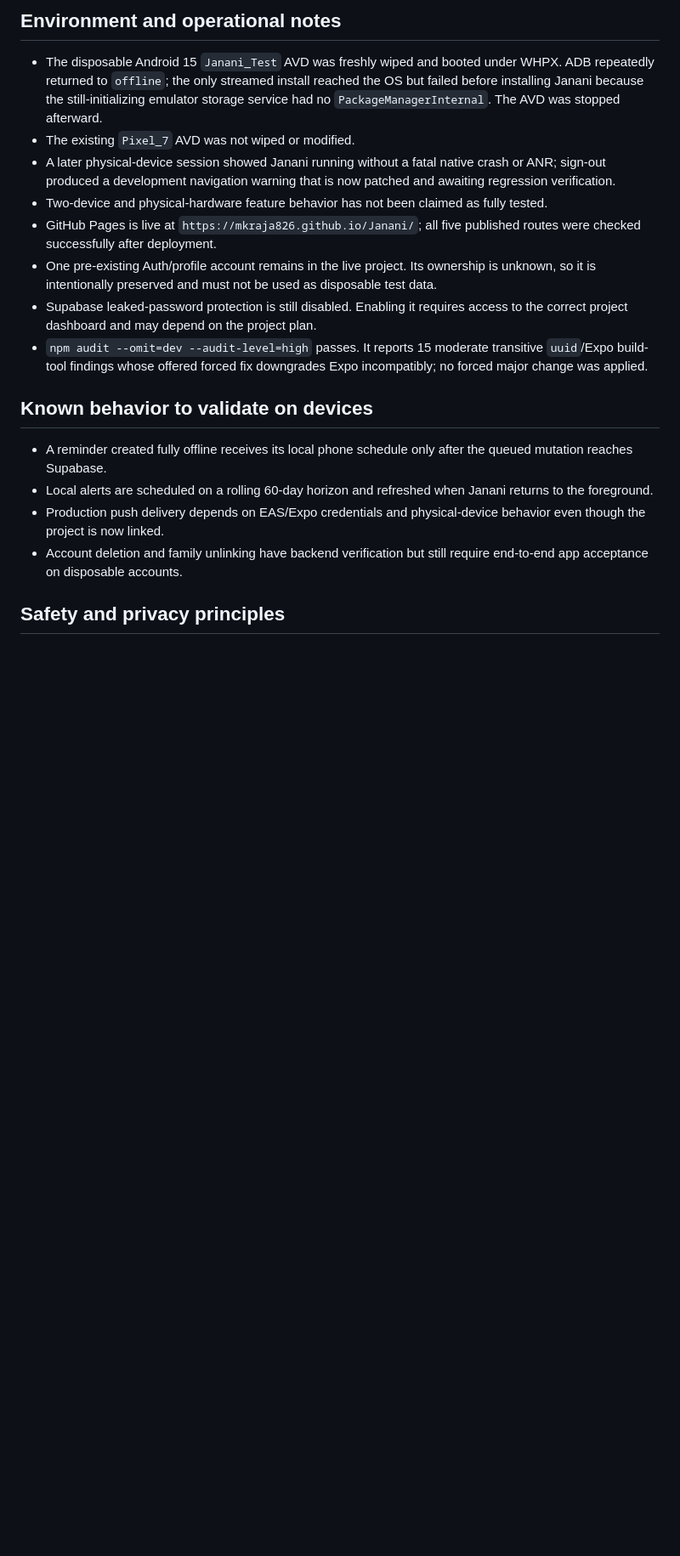
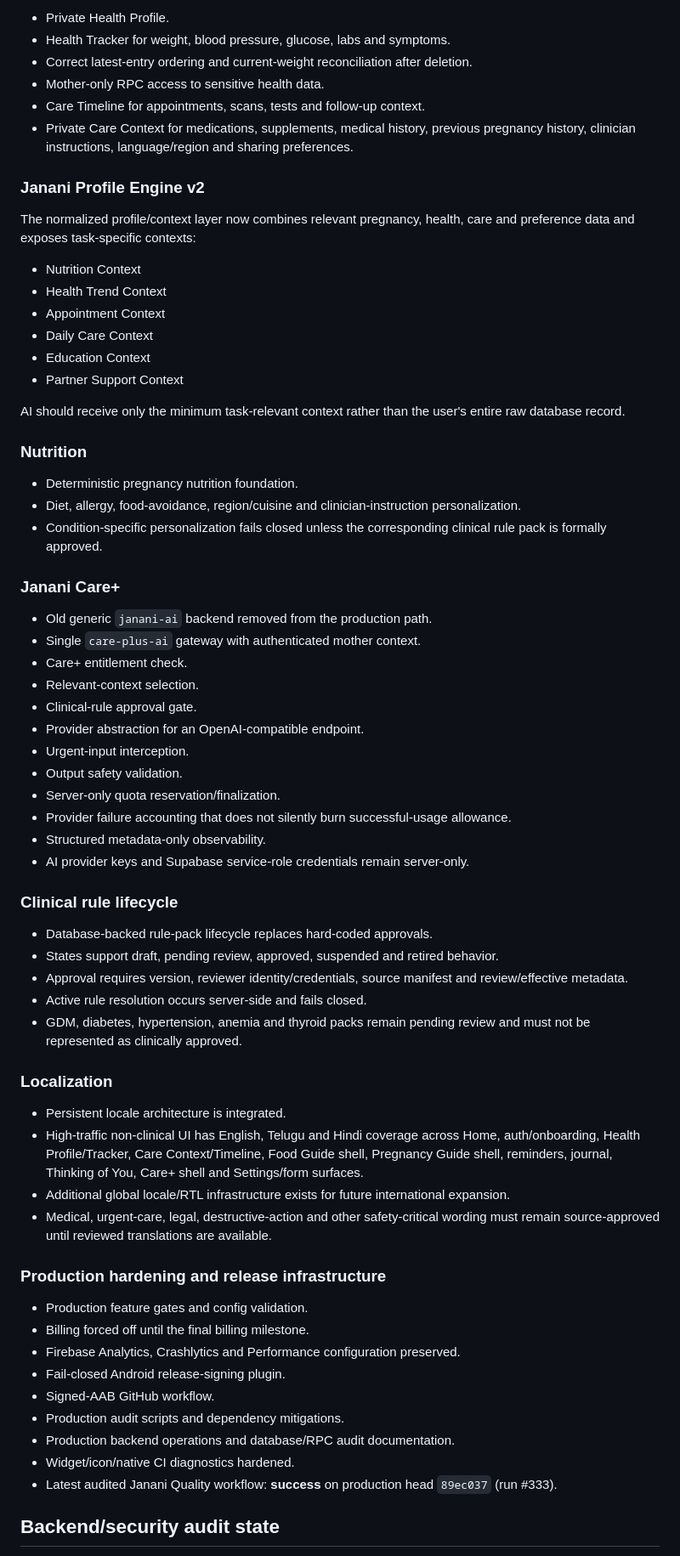
Before and after one commit to mkraja826/Janani, a Markdown page: PROJECT_PROGRESS_0_TO_100.md, the part around one of its changes. Shown at 85% size. Drawn GitHub-style; blank space fills up the shorter version.

Commit message:
docs: update Janani production roadmap status

```diff
--- a/PROJECT_PROGRESS_0_TO_100.md
+++ b/PROJECT_PROGRESS_0_TO_100.md
@@ -56,20 +33,71 @@ The percentage describes engineering readiness, not store approval or production
 
-## Environment and operational notes
+- Private Health Profile.
+- Health Tracker for weight, blood pressure, glucose, labs and symptoms.
+- Correct latest-entry ordering and current-weight reconciliation after deletion.
+- Mother-only RPC access to sensitive health data.
+- Care Timeline for appointments, scans, tests and follow-up context.
+- Private Care Context for medications, supplements, medical history, previous pregnancy history, clinician instructions, language/region and sharing preferences.
 
-- The disposable Android 15 `Janani_Test` AVD was freshly wiped and booted under WHPX. ADB repeatedly returned to `offline`; the only streamed install reached the OS but failed before installing Janani because the still-initializing emulator storage service had no `PackageManagerInternal`. The AVD was stopped afterward.
-- The existing `Pixel_7` AVD was not wiped or modified.
-- A later physical-device session showed Janani running without a fatal native crash or ANR; sign-out produced a development navigation warning that is now patched and awaiting regression verification.
-- Two-device and physical-hardware feature behavior has not been claimed as fully tested.
-- GitHub Pages is live at `https://mkraja826.github.io/Janani/`; all five published routes were checked successfully after deployment.
-- One pre-existing Auth/profile account remains in the live project. Its ownership is unknown, so it is intentionally preserved and must not be used as disposable test data.
-- Supabase leaked-password protection is still disabled. Enabling it requires access to the correct project dashboard and may depend on the project plan.
-- `npm audit --omit=dev --audit-level=high` passes. It reports 15 moderate transitive `uuid`/Expo build-tool findings whose offered forced fix downgrades Expo incompatibly; no forced major change was applied.
+### Janani Profile Engine v2
 
-## Known behavior to validate on devices
+The normalized profile/context layer now combines relevant pregnancy, health, care and preference data and exposes task-specific contexts:
 
-- A reminder created fully offline receives its local phone schedule only after the queued mutation reaches Supabase.
-- Local alerts are scheduled on a rolling 60-day horizon and refreshed when Janani returns to the foreground.
-- Production push delivery depends on EAS/Expo credentials and physical-device behavior even though the project is now linked.
-- Account deletion and family unlinking have backend verification but still require end-to-end app acceptance on disposable accounts.
+- Nutrition Context
+- Health Trend Context
+- Appointment Context
+- Daily Care Context
+- Education Context
+- Partner Support Context
 
-## Safety and privacy principles
+AI should receive only the minimum task-relevant context rather than the user's entire raw database record.
+
+### Nutrition
+
+- Deterministic pregnancy nutrition foundation.
+- Diet, allergy, food-avoidance, region/cuisine and clinician-instruction personalization.
+- Condition-specific personalization fails closed unless the corresponding clinical rule pack is formally approved.
+
+### Janani Care+
+
+- Old generic `janani-ai` backend removed from the production path.
+- Single `care-plus-ai` gateway with authenticated mother context.
+- Care+ entitlement check.
+- Relevant-context selection.
+- Clinical-rule approval gate.
+- Provider abstraction for an OpenAI-compatible endpoint.
+- Urgent-input interception.
+- Output safety validation.
+- Server-only quota reservation/finalization.
+- Provider failure accounting that does not silently burn successful-usage allowance.
+- Structured metadata-only observability.
+- AI provider keys and Supabase service-role credentials remain server-only.
+
+### Clinical rule lifecycle
+
+- Database-backed rule-pack lifecycle replaces hard-coded approvals.
+- States support draft, pending review, approved, suspended and retired behavior.
+- Approval requires version, reviewer identity/credentials, source manifest and review/effective metadata.
+- Active rule resolution occurs server-side and fails closed.
+- GDM, diabetes, hypertension, anemia and thyroid packs remain pending review and must not be represented as clinically approved.
+
+### Localization
+
+- Persistent locale architecture is integrated.
+- High-traffic non-clinical UI has English, Telugu and Hindi coverage across Home, auth/onboarding, Health Profile/Tracker, Care Context/Timeline, Food Guide shell, Pregnancy Guide shell, reminders, journal, Thinking of You, Care+ shell and Settings/form surfaces.
+- Additional global locale/RTL infrastructure exists for future international expansion.
+- Medical, urgent-care, legal, destructive-action and other safety-critical wording must remain source-approved until reviewed translations are available.
+
+### Production hardening and release infrastructure
+
+- Production feature gates and config validation.
+- Billing forced off until the final billing milestone.
+- Firebase Analytics, Crashlytics and Performance configuration preserved.
+- Fail-closed Android release-signing plugin.
+- Signed-AAB GitHub workflow.
+- Production audit scripts and dependency mitigations.
+- Production backend operations and database/RPC audit documentation.
+- Widget/icon/native CI diagnostics hardened.
+- Latest audited Janani Quality workflow: **success** on production head `89ec037` (run #333).
+
+## Backend/security audit state
+
```
Also changed, not shown: other parts of PROJECT_PROGRESS_0_TO_100.md (+143 -54 lines).
